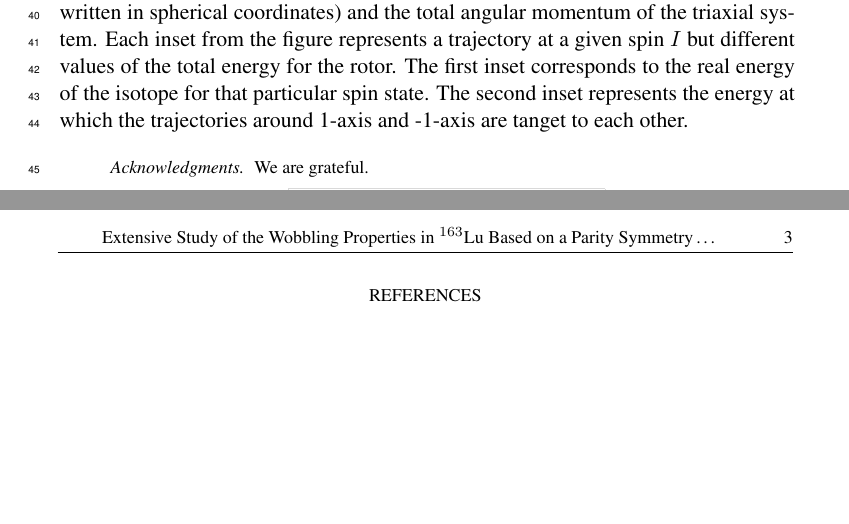
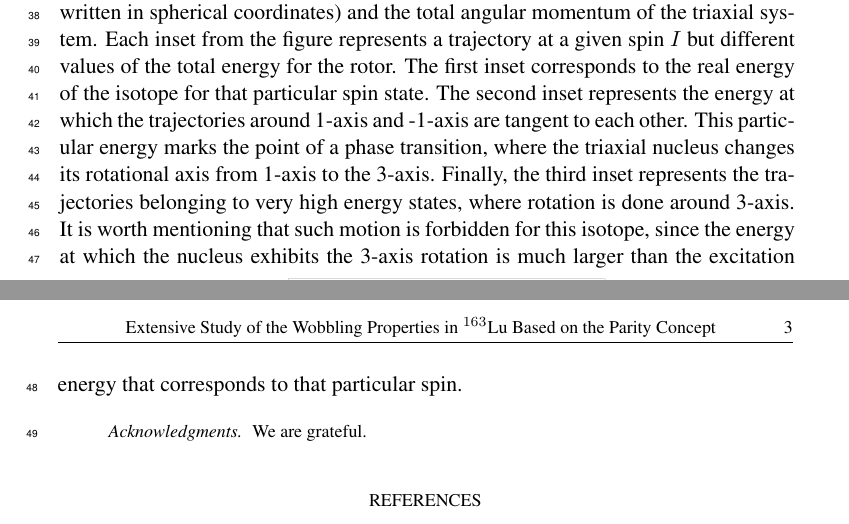
Before and after one commit to basavyr/SymmetryPartners-RJP, a LaTeX document (simple-code/simple-tex.tex): two parts of pages 2 and 3 of 3, joined at a grey line, cut so that both start at the same text, the shorter picture padded with empty space. Compiled offline with pdfLaTeX.

Commit message:
adds more text for pagination. cleans the draft

```diff
--- a/simple-code/simple-tex.tex
+++ b/simple-code/simple-tex.tex
@@ -1,12 +1,9 @@
-%\documentclass[myclassdoc,debug]{rjparticle}
-
-%use the following command when typesetting your paper:
-
-\documentclass{rjparticle}
+\documentclass[myclassdoc,debug]{rjparticle}
+%\documentclass{rjparticle}
 \usepackage{graphicx}
 \usepackage{lipsum}
 
-\title{Extensive Study of the Wobbling Properties in $^{163}$Lu Based on a Parity Symmetry Property}
+\title{Extensive Study of the Wobbling Properties in $^{163}$Lu Based on the Parity Concept}
 
 \author[1,2,$a$]{Robert Poenaru}
 
@@ -75,7 +54,7 @@ The trajectories of a rotational state from $TSD_1$  is graphically represented
     \label{trajectory}
 \end{figure}
 
-The trajectories shown in Figure \ref{trajectory} are given by the intersection of two surfaces, namely the energy ellipsoid (generated from the expression of the energy function written in spherical coordinates) and the total angular momentum of the triaxial system. Each inset from the figure represents a trajectory at a given spin $I$ but different values of the total energy for the rotor. The first inset corresponds to the real energy of the isotope for that particular spin state. The second inset represents the energy at which the trajectories around 1-axis and -1-axis are tanget to each other.
+The trajectories shown in Figure \ref{trajectory} are given by the intersection of two surfaces, namely the energy ellipsoid (generated from the expression of the energy function written in spherical coordinates) and the total angular momentum of the triaxial system. Each inset from the figure represents a trajectory at a given spin $I$ but different values of the total energy for the rotor. The first inset corresponds to the real energy of the isotope for that particular spin state. The second inset represents the energy at which the trajectories around 1-axis and -1-axis are tangent to each other. This particular energy marks the point of a phase transition, where the triaxial nucleus changes its rotational axis from 1-axis to the 3-axis. Finally, the third inset represents the trajectories belonging to very high energy states, where rotation is done around 3-axis. It is worth mentioning that such motion is forbidden for this isotope, since the energy at which the nucleus exhibits the 3-axis rotation is much larger than the excitation energy that corresponds to that particular spin.
 
 \begin{acknowledgement}
 We are grateful.
```
Also changed, not shown: simple-code/figs/xNLS_DAMI.eps (deleted), simple-code/figs/xNLS_DAMI.png (deleted), simple-code/simple-tex.tex (18 more changed lines).
